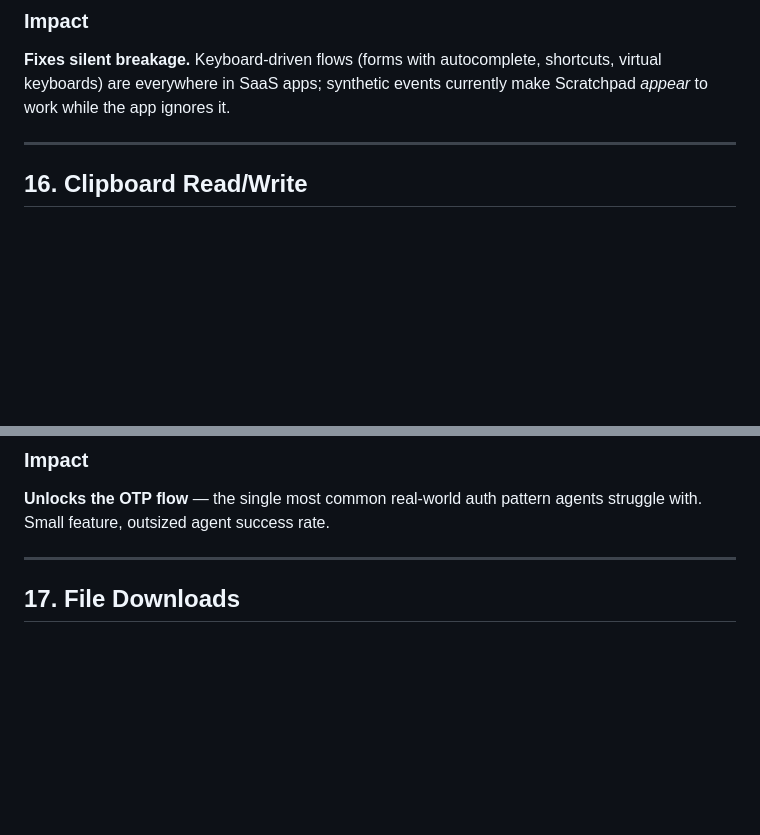
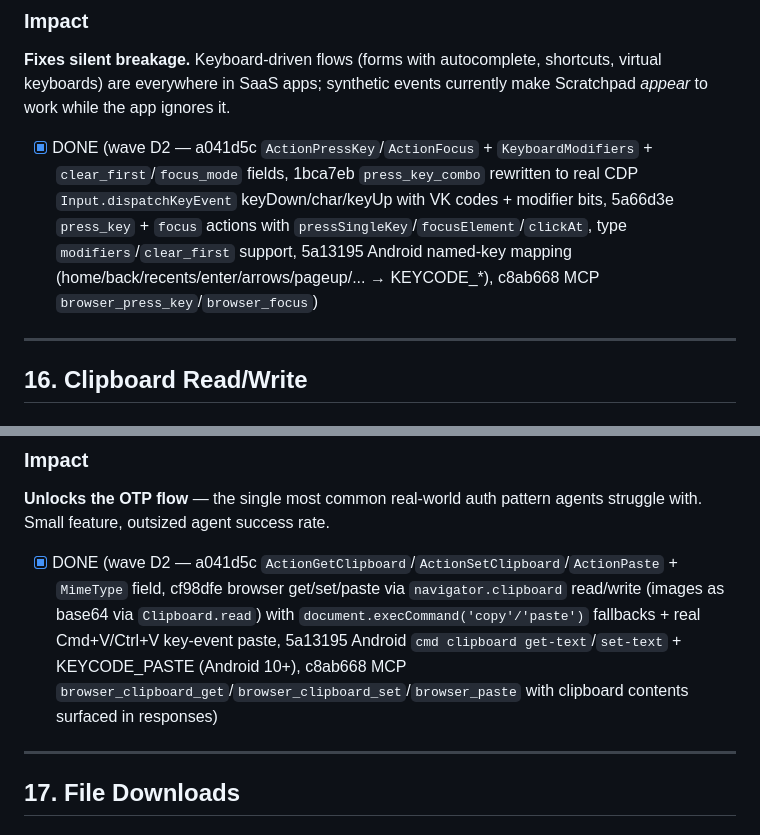
Before and after one commit to Strife-cyber/scratchpad, a Markdown page: docs/improvement-plan.md, 2 parts joined by grey strips. Drawn GitHub-style; blank space fills up the shorter version.

Commit message:
docs: mark items 15/16 DONE in improvement plan
Co-Authored-By: Claude <noreply@anthropic.com>

```diff
--- a/docs/improvement-plan.md
+++ b/docs/improvement-plan.md
@@ -561,6 +561,8 @@ While reading the code I found several shipped-but-broken surfaces that actively
 
 **Fixes silent breakage.** Keyboard-driven flows (forms with autocomplete, shortcuts, virtual keyboards) are everywhere in SaaS apps; synthetic events currently make Scratchpad *appear* to work while the app ignores it.
 
+- [x] DONE (wave D2 — a041d5c `ActionPressKey`/`ActionFocus` + `KeyboardModifiers` + `clear_first`/`focus_mode` fields, 1bca7eb `press_key_combo` rewritten to real CDP `Input.dispatchKeyEvent` keyDown/char/keyUp with VK codes + modifier bits, 5a66d3e `press_key` + `focus` actions with `pressSingleKey`/`focusElement`/`clickAt`, type `modifiers`/`clear_first` support, 5a13195 Android named-key mapping (home/back/recents/enter/arrows/pageup/... → KEYCODE_*), c8ab668 MCP `browser_press_key`/`browser_focus`)
+
 ---
 
 ## 16. Clipboard Read/Write
@@ -588,6 +590,8 @@ Agents frequently need to copy a value (an OTP, a token, a generated string) or
 ### Impact
 
 **Unlocks the OTP flow** — the single most common real-world auth pattern agents struggle with. Small feature, outsized agent success rate.
+
+- [x] DONE (wave D2 — a041d5c `ActionGetClipboard`/`ActionSetClipboard`/`ActionPaste` + `MimeType` field, cf98dfe browser get/set/paste via `navigator.clipboard` read/write (images as base64 via `Clipboard.read`) with `document.execCommand('copy'/'paste')` fallbacks + real Cmd+V/Ctrl+V key-event paste, 5a13195 Android `cmd clipboard get-text`/`set-text` + KEYCODE_PASTE (Android 10+), c8ab668 MCP `browser_clipboard_get`/`browser_clipboard_set`/`browser_paste` with clipboard contents surfaced in responses)
 
 ---
 
```
